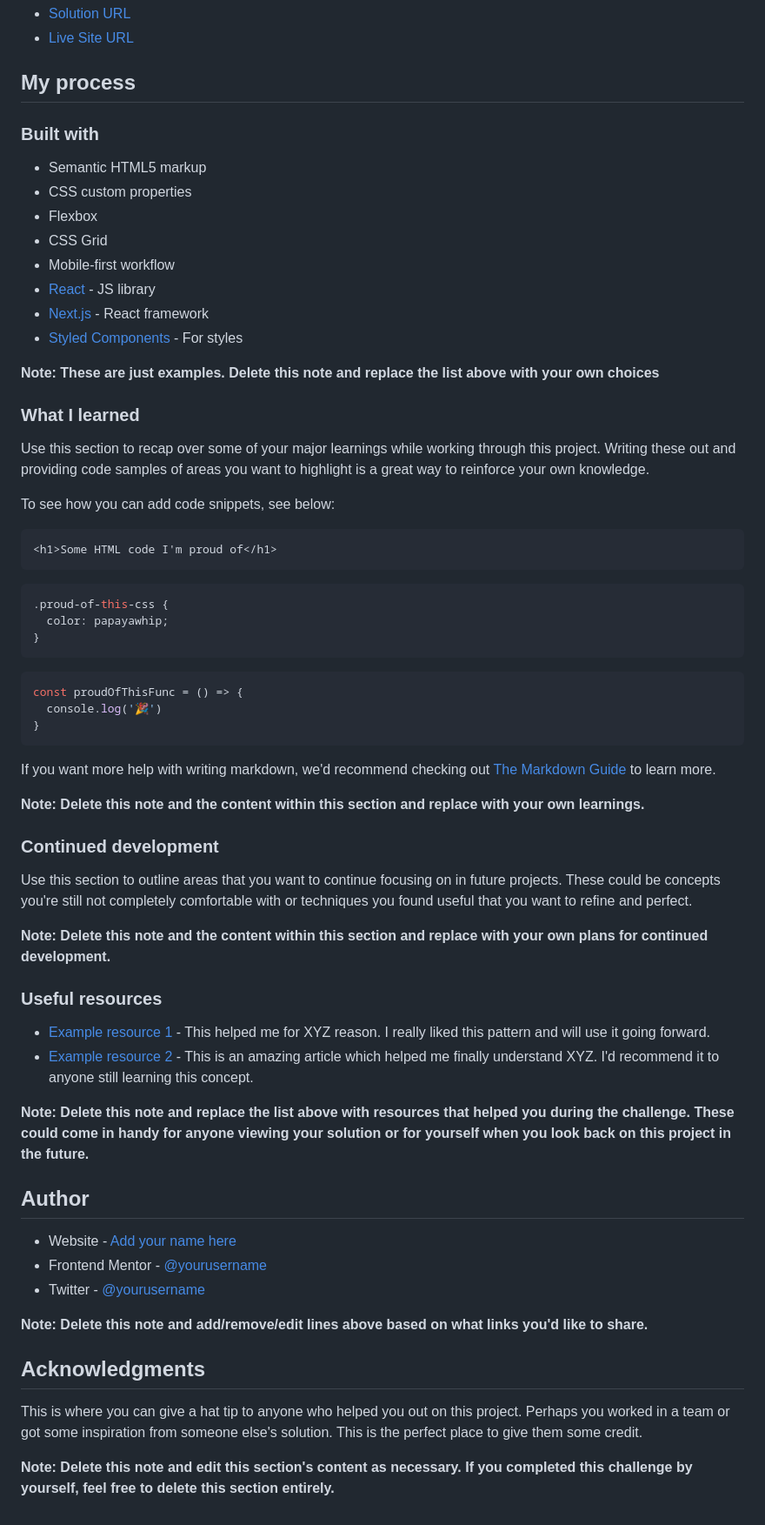
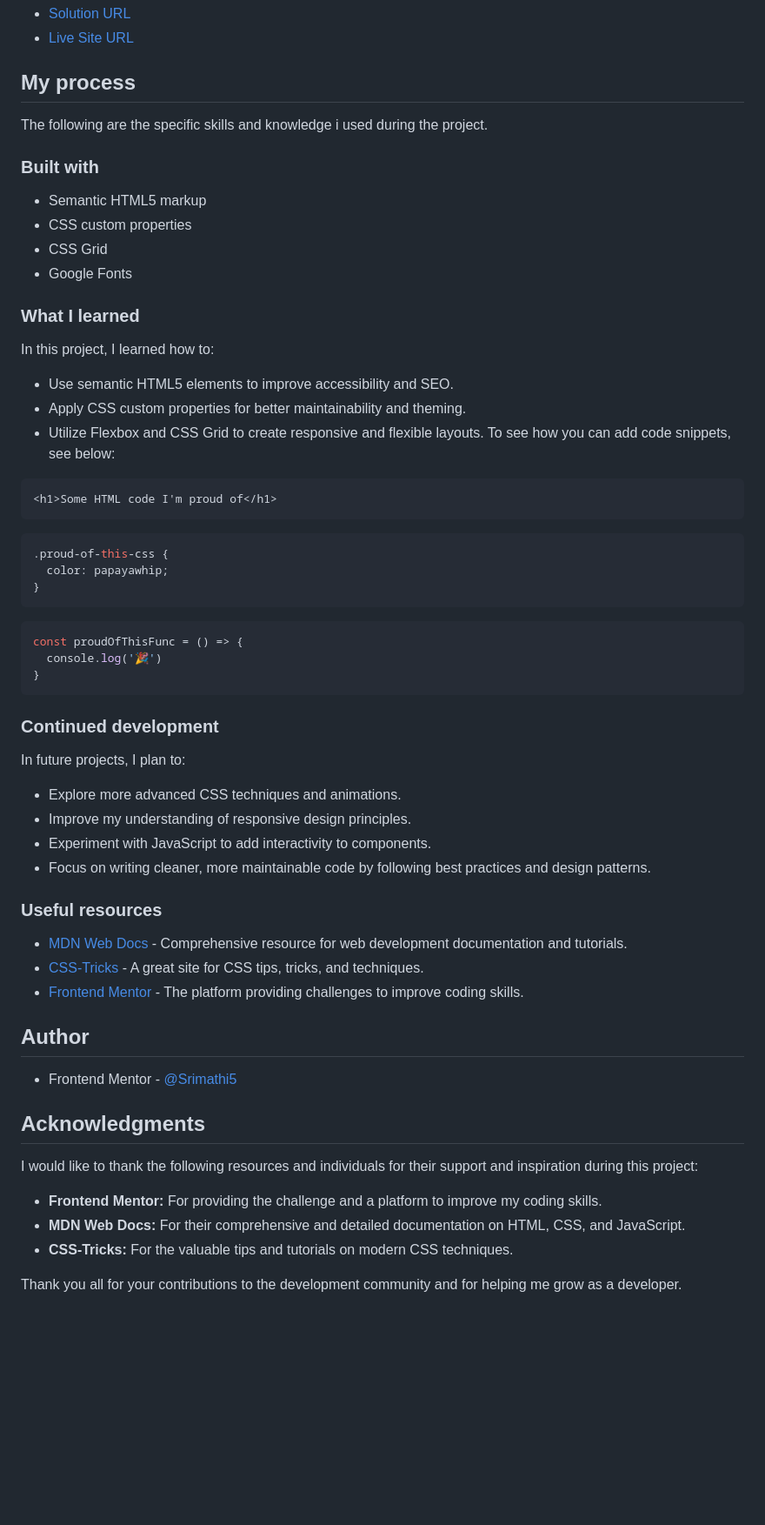
Before and after one commit to Srimathi5/qr-code-component, a Markdown page: README.md, the part around the change. Shown at 87% size. GitHub-like rendering; blank space fills up the shorter version.

````diff
--- a/README.md
+++ b/README.md
@@ -39,24 +39,20 @@ Key aspects of the project include:
 - [Live Site URL](https://srimathi5.github.io/qr-code-component/)
 
 ## My process
+The following are the specific skills and knowledge i used during the project.
 
 ### Built with
 
 - Semantic HTML5 markup
 - CSS custom properties
-- Flexbox
 - CSS Grid
-- Mobile-first workflow
-- [React](https://reactjs.org/) - JS library
-- [Next.js](https://nextjs.org/) - React framework
-- [Styled Components](https://styled-components.com/) - For styles
-
-**Note: These are just examples. Delete this note and replace the list above with your own choices**
+- Google Fonts
 
 ### What I learned
-
-Use this section to recap over some of your major learnings while working through this project. Writing these out and providing code samples of areas you want to highlight is a great way to reinforce your own knowledge.
-
+In this project, I learned how to:
+- Use semantic HTML5 elements to improve accessibility and SEO.
+- Apply CSS custom properties for better maintainability and theming.
+- Utilize Flexbox and CSS Grid to create responsive and flexible layouts.
 To see how you can add code snippets, see below:
 
 ```html
@@ -73,33 +69,26 @@ const proudOfThisFunc = () => {
 }
 ```
 
-If you want more help with writing markdown, we'd recommend checking out [The Markdown Guide](https://www.markdownguide.org/) to learn more.
-
-**Note: Delete this note and the content within this section and replace with your own learnings.**
-
 ### Continued development
-
-Use this section to outline areas that you want to continue focusing on in future projects. These could be concepts you're still not completely comfortable with or techniques you found useful that you want to refine and perfect.
-
-**Note: Delete this note and the content within this section and replace with your own plans for continued development.**
+In future projects, I plan to:
+- Explore more advanced CSS techniques and animations.
+- Improve my understanding of responsive design principles.
+- Experiment with JavaScript to add interactivity to components.
+- Focus on writing cleaner, more maintainable code by following best practices and design patterns.
 
 ### Useful resources
-
-- [Example resource 1](https://www.example.com) - This helped me for XYZ reason. I really liked this pattern and will use it going forward.
-- [Example resource 2](https://www.example.com) - This is an amazing article which helped me finally understand XYZ. I'd recommend it to anyone still learning this concept.
-
-**Note: Delete this note and replace the list above with resources that helped you during the challenge. These could come in handy for anyone viewing your solution or for yourself when you look back on this project in the future.**
+- [MDN Web Docs](https://developer.mozilla.org/en-US/) - Comprehensive resource for web development documentation and tutorials.
+- [CSS-Tricks](https://css-tricks.com/) - A great site for CSS tips, tricks, and techniques.
+- [Frontend Mentor](https://www.frontendmentor.io) - The platform providing challenges to improve coding skills.
 
 ## Author
-
-- Website - [Add your name here](https://www.your-site.com)
-- Frontend Mentor - [@yourusername](https://www.frontendmentor.io/profile/yourusername)
-- Twitter - [@yourusername](https://www.twitter.com/yourusername)
-
-**Note: Delete this note and add/remove/edit lines above based on what links you'd like to share.**
+- Frontend Mentor - [@Srimathi5](https://www.frontendmentor.io/profile/Srimathi5)
 
 ## Acknowledgments
+I would like to thank the following resources and individuals for their support and inspiration during this project:
 
-This is where you can give a hat tip to anyone who helped you out on this project. Perhaps you worked in a team or got some inspiration from someone else's solution. This is the perfect place to give them some credit.
+- **Frontend Mentor:** For providing the challenge and a platform to improve my coding skills.
+- **MDN Web Docs:** For their comprehensive and detailed documentation on HTML, CSS, and JavaScript.
+- **CSS-Tricks:** For the valuable tips and tutorials on modern CSS techniques.
 
-**Note: Delete this note and edit this section's content as necessary. If you completed this challenge by yourself, feel free to delete this section entirely.**
+Thank you all for your contributions to the development community and for helping me grow as a developer.
````
